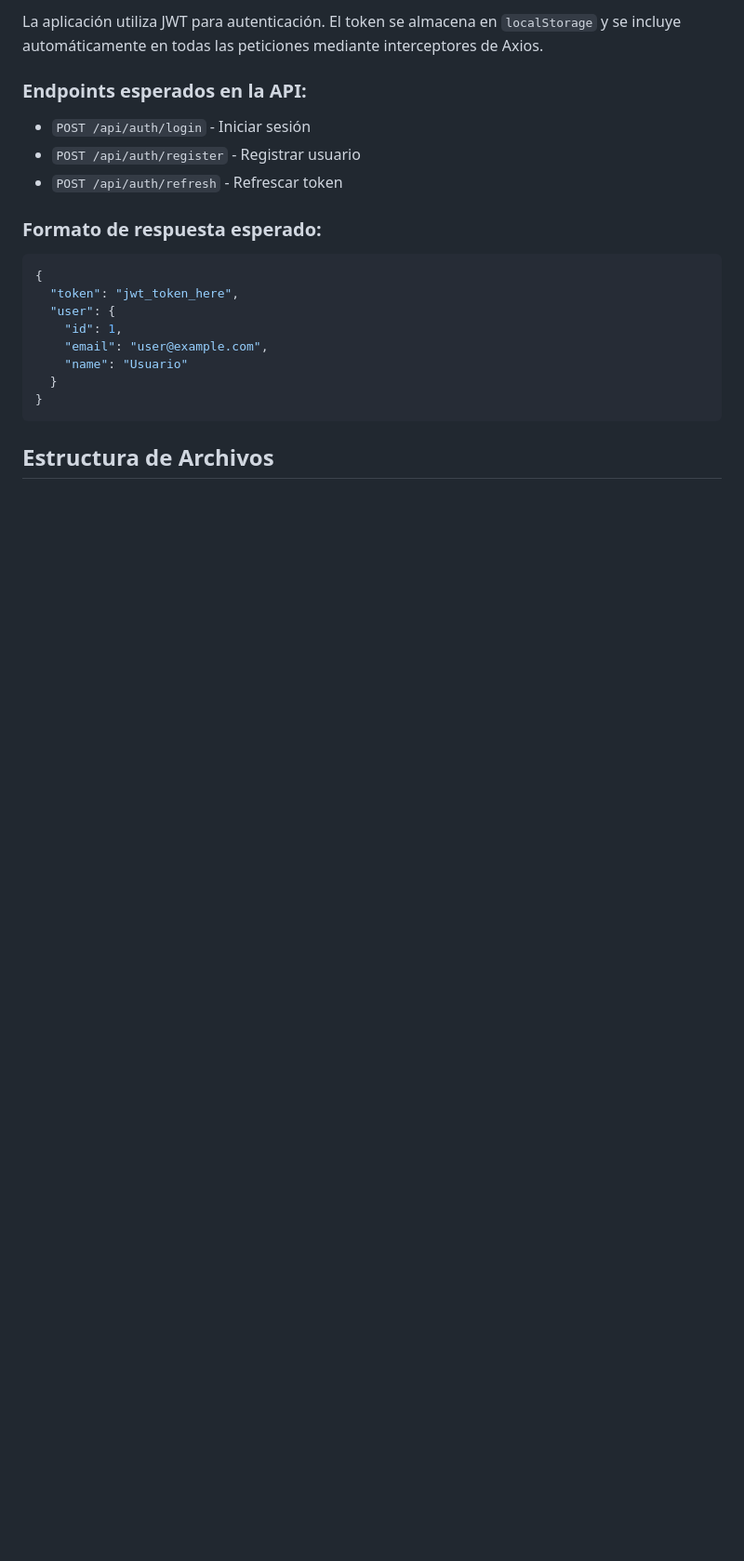
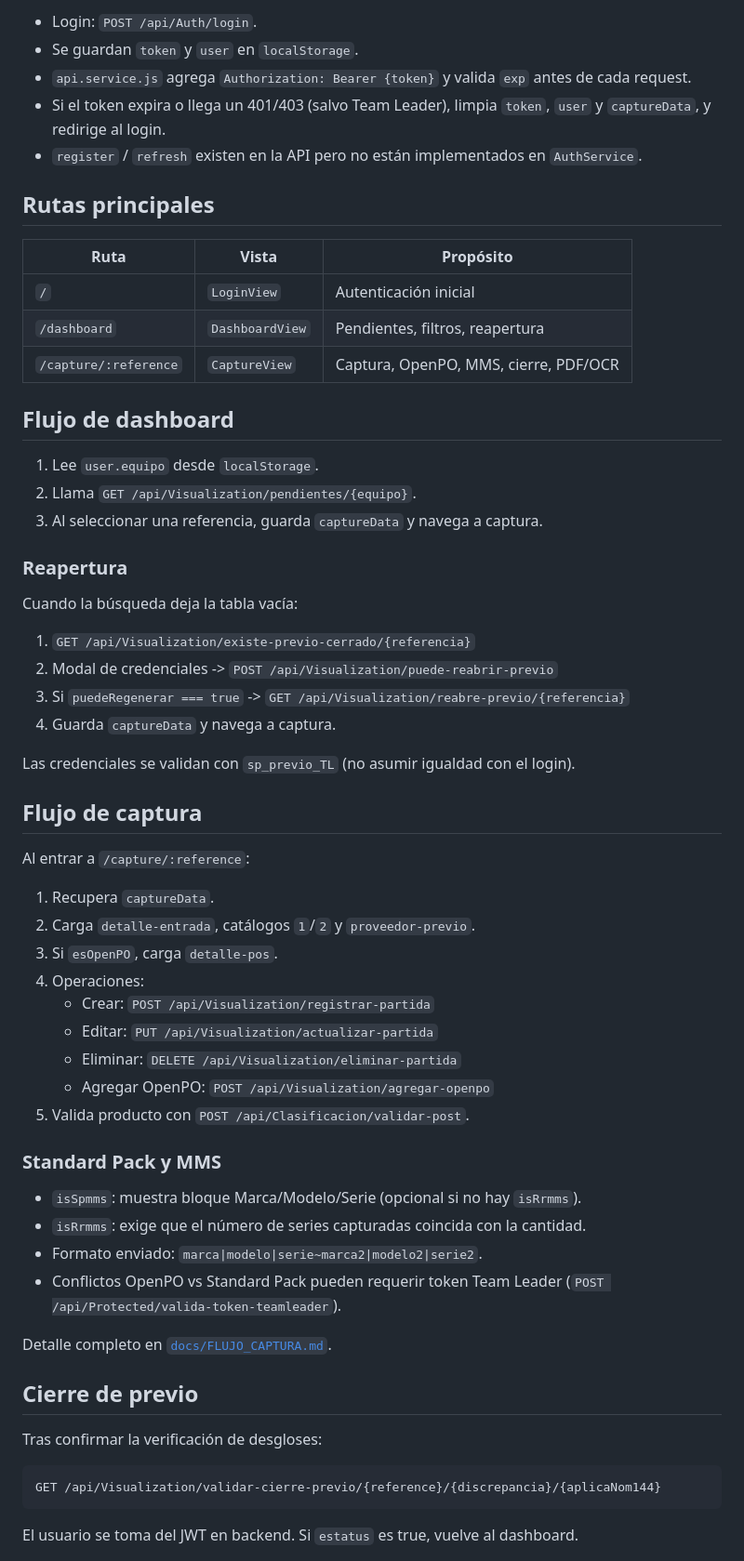
Before and after one commit to jvl0220186/PrevioMX, a Markdown page: PrevioMX_Web/README.md, the part around one of its changes. Shown at 93% size. Drawn GitHub-style; blank space fills up the shorter version.

````diff
--- a/PrevioMX_Web/README.md
+++ b/PrevioMX_Web/README.md
@@ -85,24 +85,65 @@ npm run build
 
-La aplicación utiliza JWT para autenticación. El token se almacena en `localStorage` y se incluye automáticamente en todas las peticiones mediante interceptores de Axios.
+- Login: `POST /api/Auth/login`.
+- Se guardan `token` y `user` en `localStorage`.
+- `api.service.js` agrega `Authorization: Bearer {token}` y valida `exp` antes de cada request.
+- Si el token expira o llega un 401/403 (salvo Team Leader), limpia `token`, `user` y `captureData`, y redirige al login.
+- `register` / `refresh` existen en la API pero no están implementados en `AuthService`.
 
-### Endpoints esperados en la API:
+## Rutas principales
 
-- `POST /api/auth/login` - Iniciar sesión
-- `POST /api/auth/register` - Registrar usuario
-- `POST /api/auth/refresh` - Refrescar token
+| Ruta | Vista | Propósito |
+| --- | --- | --- |
+| `/` | `LoginView` | Autenticación inicial |
+| `/dashboard` | `DashboardView` | Pendientes, filtros, reapertura |
+| `/capture/:reference` | `CaptureView` | Captura, OpenPO, MMS, cierre, PDF/OCR |
 
-### Formato de respuesta esperado:
+## Flujo de dashboard
 
-```json
-{
-  "token": "jwt_token_here",
-  "user": {
-    "id": 1,
-    "email": "user@example.com",
-    "name": "Usuario"
-  }
-}
+1. Lee `user.equipo` desde `localStorage`.
+2. Llama `GET /api/Visualization/pendientes/{equipo}`.
+3. Al seleccionar una referencia, guarda `captureData` y navega a captura.
+
+### Reapertura
+
+Cuando la búsqueda deja la tabla vacía:
+
+1. `GET /api/Visualization/existe-previo-cerrado/{referencia}`
+2. Modal de credenciales -> `POST /api/Visualization/puede-reabrir-previo`
+3. Si `puedeRegenerar === true` -> `GET /api/Visualization/reabre-previo/{referencia}`
+4. Guarda `captureData` y navega a captura.
+
+Las credenciales se validan con `sp_previo_TL` (no asumir igualdad con el login).
+
+## Flujo de captura
+
+Al entrar a `/capture/:reference`:
+
+1. Recupera `captureData`.
+2. Carga `detalle-entrada`, catálogos `1`/`2` y `proveedor-previo`.
+3. Si `esOpenPO`, carga `detalle-pos`.
+4. Operaciones:
+   - Crear: `POST /api/Visualization/registrar-partida`
+   - Editar: `PUT /api/Visualization/actualizar-partida`
+   - Eliminar: `DELETE /api/Visualization/eliminar-partida`
+   - Agregar OpenPO: `POST /api/Visualization/agregar-openpo`
+5. Valida producto con `POST /api/Clasificacion/validar-post`.
+
+### Standard Pack y MMS
+
+- `isSpmms`: muestra bloque Marca/Modelo/Serie (opcional si no hay `isRrmms`).
+- `isRrmms`: exige que el número de series capturadas coincida con la cantidad.
+- Formato enviado: `marca|modelo|serie~marca2|modelo2|serie2`.
+- Conflictos OpenPO vs Standard Pack pueden requerir token Team Leader (`POST /api/Protected/valida-token-teamleader`).
+
+Detalle completo en [`docs/FLUJO_CAPTURA.md`](docs/FLUJO_CAPTURA.md).
+
+## Cierre de previo
+
+Tras confirmar la verificación de desgloses:
+
+```text
+GET /api/Visualization/validar-cierre-previo/{reference}/{discrepancia}/{aplicaNom144}
 ```
 
-## Estructura de Archivos
+El usuario se toma del JWT en backend. Si `estatus` es true, vuelve al dashboard.
 
````
Also changed, not shown: other parts of PrevioMX_Web/README.md (+84 -56 lines), PrevioMX_Web/docs/FLUJO_CAPTURA.md (added, +173 -0 lines).
